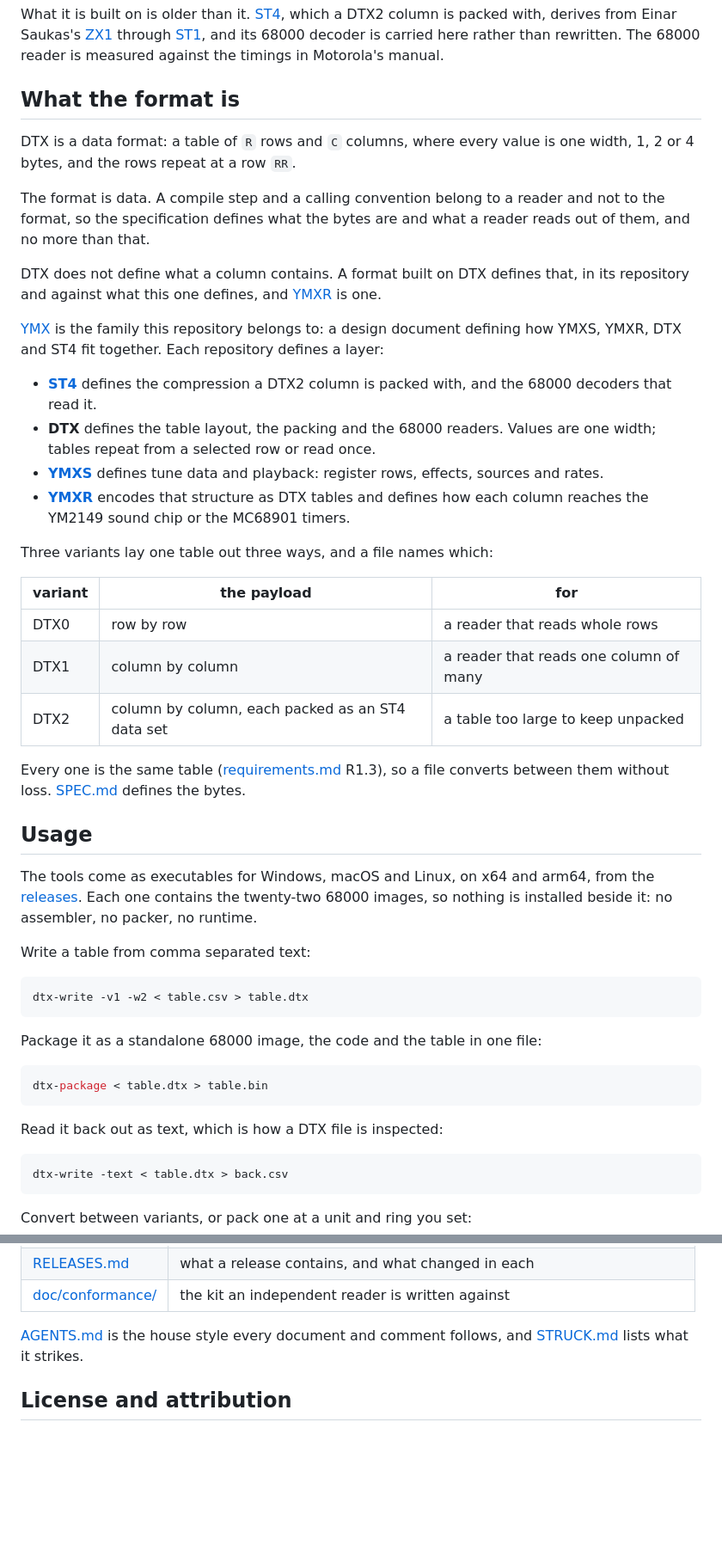
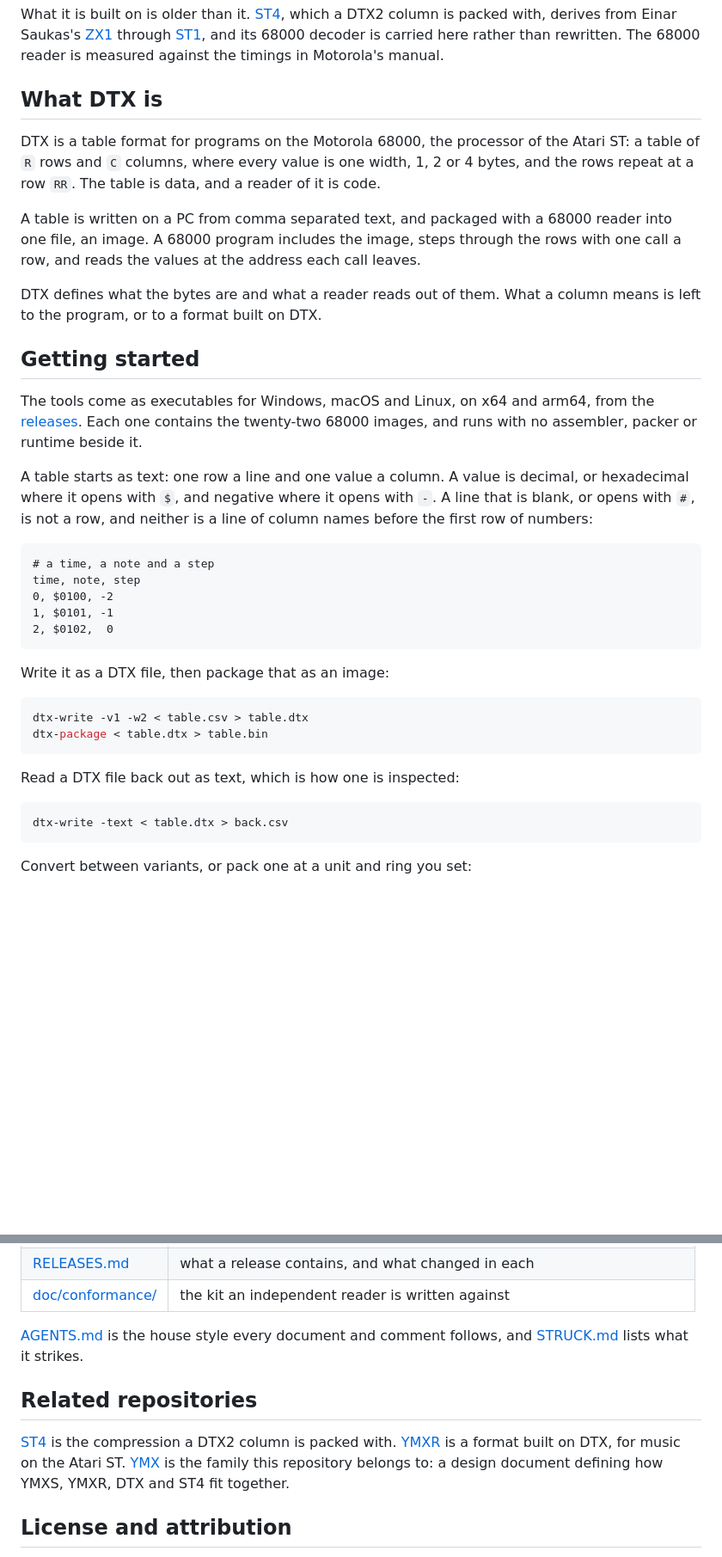
Before and after one commit to odipar/DTX, a Markdown page: README.md, 2 parts joined by grey strips. Shown at 86% size. Drawn GitHub-style; blank space fills up the shorter version.

Commit message:
README.md: what DTX is, how to start, and the words it uses
The README now opens with what a DTX table is and how a 68000 program reads
one, then the release to download, the text a table starts as and the
tools, then the variants and the words the rest of it uses. ST4 appears
where DTX2 depends on it, and YMXR and YMX once, at the end, in place of
the list of every repository in the family.

Two figures changed. The count of Java tests read 110 against 116, and no
test reads it back, so the README leaves the count to the suite. The cycles
of an advance now carry the condition performance.md defines: no wait
state, so an Atari ST runs longer.

"Read this first" and the license and attribution are as they were.

Co-Authored-By: Claude Opus 5.5 <noreply@anthropic.com>

````diff
--- a/README.md
+++ b/README.md
@@ -16,65 +16,49 @@ which a DTX2 column is packed with, derives from Einar Saukas's
 rather than rewritten. The 68000 reader is measured against the timings in
 Motorola's manual.
 
-## What the format is
+## What DTX is
 
-DTX is a data format: a table of `R` rows and `C` columns, where every value
-is one width, 1, 2 or 4 bytes, and the rows repeat at a row `RR`.
+DTX is a table format for programs on the Motorola 68000, the processor
+of the Atari ST: a table of `R` rows and `C` columns, where every value is
+one width, 1, 2 or 4 bytes, and the rows repeat at a row `RR`. The table is
+data, and a reader of it is code.
 
-The format is data. A compile step and a calling convention belong to a
-reader and not to the format, so the specification defines what the bytes
-are and what a reader reads out of them, and no more than that.
+A table is written on a PC from comma separated text, and packaged with a
+68000 reader into one file, an image. A 68000 program includes the image,
+steps through the rows with one call a row, and reads the values at the
+address each call leaves.
 
-DTX does not define what a column contains. A format built on DTX defines
-that, in its repository and against what this one defines, and
-[YMXR](https://github.com/odipar/YMXR) is one.
+DTX defines what the bytes are and what a reader reads out of them. What a
+column means is left to the program, or to a format built on DTX.
 
-[YMX](https://github.com/odipar/YMX) is the family this repository belongs
-to: a design document defining how YMXS, YMXR, DTX and ST4 fit together.
-Each repository defines a layer:
-
-- **[ST4](https://github.com/odipar/ST4)** defines the compression a DTX2
-  column is packed with, and the 68000 decoders that read it.
-- **DTX** defines the table layout, the packing and the 68000 readers.
-  Values are one width; tables repeat from a selected row or read once.
-- **[YMXS](https://github.com/odipar/YMXS)** defines tune data and
-  playback: register rows, effects, sources and rates.
-- **[YMXR](https://github.com/odipar/YMXR)** encodes that structure as DTX
-  tables and defines how each column reaches the YM2149 sound chip or the
-  MC68901 timers.
-
-Three variants lay one table out three ways, and a file names which:
-
-| variant | the payload | for |
-|---|---|---|
-| DTX0 | row by row | a reader that reads whole rows |
-| DTX1 | column by column | a reader that reads one column of many |
-| DTX2 | column by column, each packed as an ST4 data set | a table too large to keep unpacked |
-
-Every one is the same table ([requirements.md](doc/requirements.md) R1.3),
-so a file converts between them without
-loss. [SPEC.md](doc/SPEC.md) defines the bytes.
-
-## Usage
+## Getting started
 
 The tools come as executables for Windows, macOS and Linux, on x64 and
 arm64, from the [releases](https://github.com/odipar/DTX/releases). Each
-one contains the twenty-two 68000 images, so nothing is installed beside
-it: no assembler, no packer, no runtime.
+one contains the twenty-two 68000 images, and runs with no assembler,
+packer or runtime beside it.
 
-Write a table from comma separated text:
+A table starts as text: one row a line and one value a column. A value is
+decimal, or hexadecimal where it opens with `$`, and negative where it
+opens with `-`. A line that is blank, or opens with `#`, is not a row, and
+neither is a line of column names before the first row of numbers:
+
+```
+# a time, a note and a step
+time, note, step
+0, $0100, -2
+1, $0101, -1
+2, $0102,  0
+```
+
+Write it as a DTX file, then package that as an image:
 
 ```bash
 dtx-write -v1 -w2 < table.csv > table.dtx
-```
-
-Package it as a standalone 68000 image, the code and the table in one file:
-
-```bash
 dtx-package < table.dtx > table.bin
 ```
 
-Read it back out as text, which is how a DTX file is inspected:
+Read a DTX file back out as text, which is how one is inspected:
 
 ```bash
 dtx-write -text < table.dtx > back.csv
@@ -183,6 +198,14 @@ written until it defines what DTX has to do.
 [AGENTS.md](AGENTS.md) is the house style every document and comment
 follows, and [STRUCK.md](STRUCK.md) lists what it strikes.
 
+## Related repositories
+
+[ST4](https://github.com/odipar/ST4) is the compression a DTX2 column is
+packed with. [YMXR](https://github.com/odipar/YMXR) is a format built on
+DTX, for music on the Atari ST. [YMX](https://github.com/odipar/YMX) is the
+family this repository belongs to: a design document defining how YMXS,
+YMXR, DTX and ST4 fit together.
+
 ## License and attribution
 
 The format may be implemented freely. [SPEC.md](doc/SPEC.md) is the
````
Also changed, not shown: other parts of README.md (+41 -10 lines).
